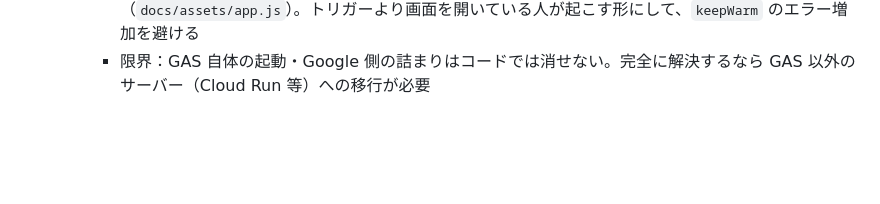
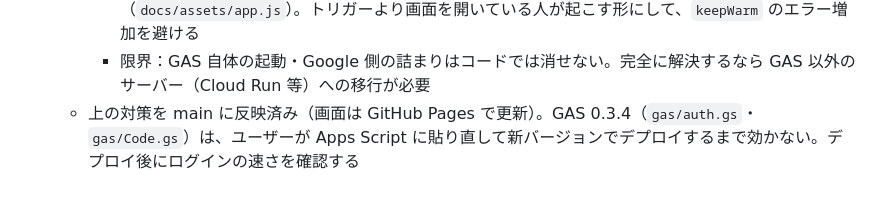
Before and after one commit to fast4213-max/member-portal, a Markdown page: 作業ログ.md, the part around the change. GitHub-like rendering; blank space fills up the shorter version.

Commit message:
作業ログ：main反映とGASデプロイ待ちを追記
Co-Authored-By: Claude Sonnet 5.5 <noreply@anthropic.com>
Claude-Session: https://claude.ai/code/session_01Xi6M79vm8anP8gDVhQnokd

```diff
--- a/作業ログ.md
+++ b/作業ログ.md
@@ -129,3 +129,4 @@
     - 画面：読むだけの操作とログインは、6秒返事がなければ同じものをもう1本送って先に返った方を使う。通信エラーは待たずに1回だけ自動で送り直す（`docs/assets/api.js`）。書き込み・本人確認（失敗回数を数える）は2本送らない
     - 画面：ページを開いている間、4分おきと、タブに戻ったときに ping で GAS を起こしておく（`docs/assets/app.js`）。トリガーより画面を開いている人が起こす形にして、`keepWarm` のエラー増加を避ける
     - 限界：GAS 自体の起動・Google 側の詰まりはコードでは消せない。完全に解決するなら GAS 以外のサーバー（Cloud Run 等）への移行が必要
+  - 上の対策を main に反映済み（画面は GitHub Pages で更新）。GAS 0.3.4（`gas/auth.gs`・`gas/Code.gs`）は、ユーザーが Apps Script に貼り直して新バージョンでデプロイするまで効かない。デプロイ後にログインの速さを確認する
```
